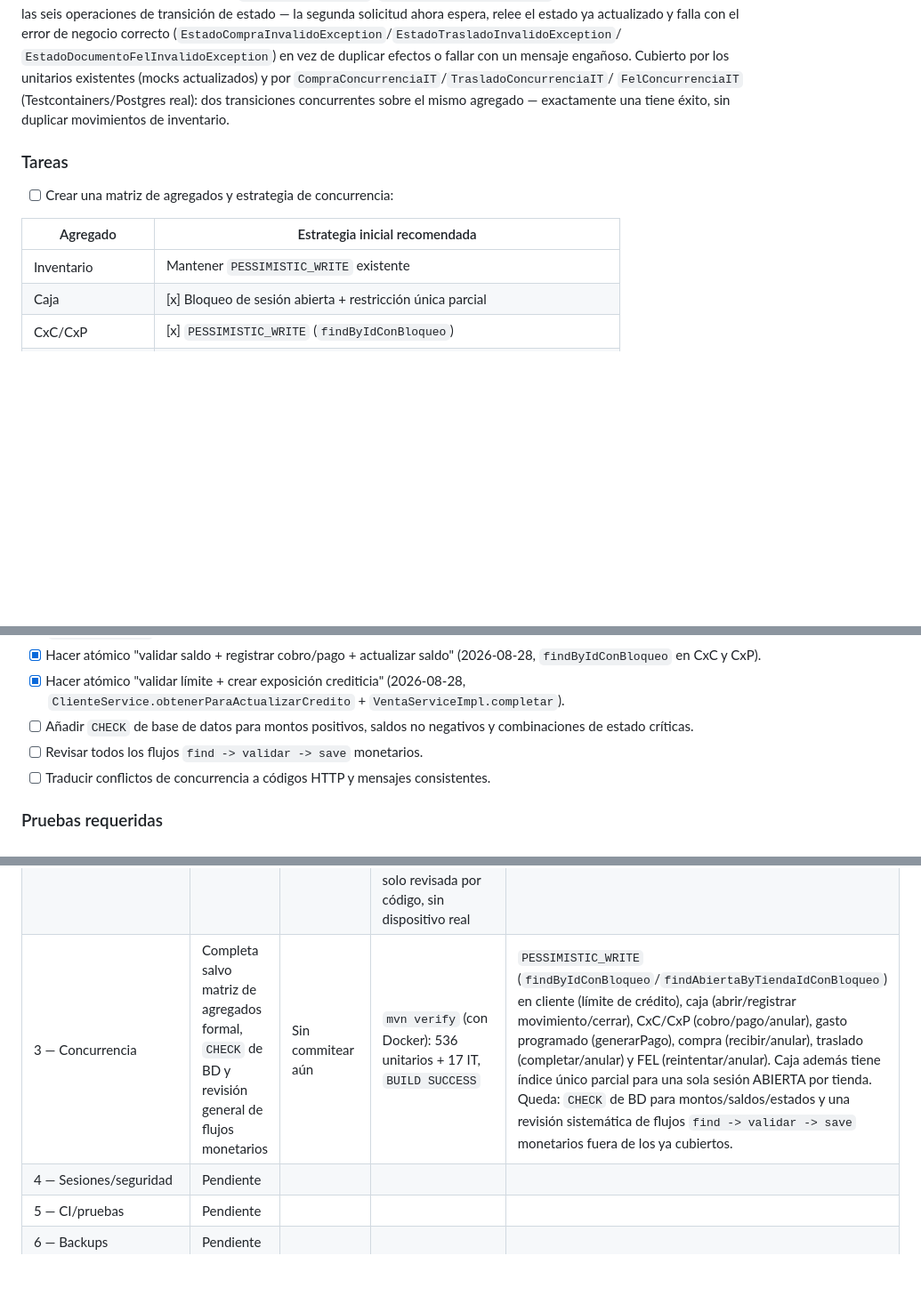
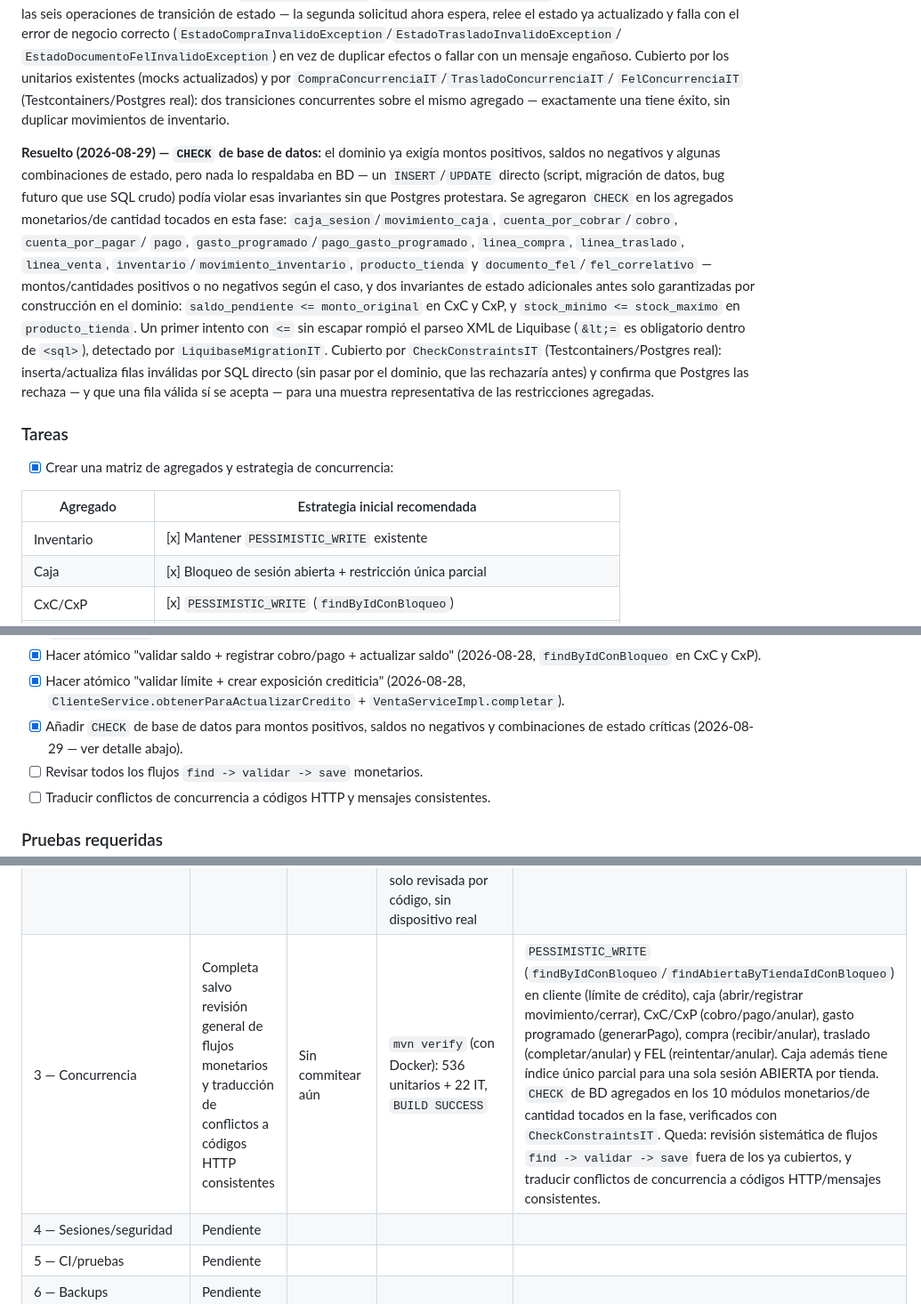
Before and after one commit to EPUAQUE/market-erp, a Markdown page: PLAN_MEJORAS.md, 3 parts joined by grey strips. Shown at 89% size. Drawn GitHub-style; blank space fills up the shorter version.

Commit message:
docs: registra CHECK de base de datos resueltos en Fase 3 (PLAN_MEJORAS.md)
Co-Authored-By: Claude Sonnet 5 <noreply@anthropic.com>

```diff
--- a/PLAN_MEJORAS.md
+++ b/PLAN_MEJORAS.md
@@ -430,13 +430,32 @@ actualizados) y por `CompraConcurrenciaIT`/`TrasladoConcurrenciaIT`/
 concurrentes sobre el mismo agregado — exactamente una tiene éxito, sin
 duplicar movimientos de inventario.
 
+**Resuelto (2026-08-29) — `CHECK` de base de datos:** el dominio ya exigía montos
+positivos, saldos no negativos y algunas combinaciones de estado, pero nada lo
+respaldaba en BD — un `INSERT`/`UPDATE` directo (script, migración de datos, bug
+futuro que use SQL crudo) podía violar esas invariantes sin que Postgres protestara.
+Se agregaron `CHECK` en los agregados monetarios/de cantidad tocados en esta fase:
+`caja_sesion`/`movimiento_caja`, `cuenta_por_cobrar`/`cobro`, `cuenta_por_pagar`/
+`pago`, `gasto_programado`/`pago_gasto_programado`, `linea_compra`, `linea_traslado`,
+`linea_venta`, `inventario`/`movimiento_inventario`, `producto_tienda` y
+`documento_fel`/`fel_correlativo` — montos/cantidades positivos o no negativos según
+el caso, y dos invariantes de estado adicionales antes solo garantizadas por
+construcción en el dominio: `saldo_pendiente <= monto_original` en CxC y CxP, y
+`stock_minimo <= stock_maximo` en `producto_tienda`. Un primer intento con `<=` sin
+escapar rompió el parseo XML de Liquibase (`&lt;=` es obligatorio dentro de
+`<sql>`), detectado por `LiquibaseMigrationIT`. Cubierto por `CheckConstraintsIT`
+(Testcontainers/Postgres real): inserta/actualiza filas inválidas por SQL directo
+(sin pasar por el dominio, que las rechazaría antes) y confirma que Postgres las
+rechaza — y que una fila válida sí se acepta — para una muestra representativa de
+las restricciones agregadas.
+
 ### Tareas
 
-- [ ] Crear una matriz de agregados y estrategia de concurrencia:
+- [x] Crear una matriz de agregados y estrategia de concurrencia:
 
 | Agregado | Estrategia inicial recomendada |
 | --- | --- |
-| Inventario | Mantener `PESSIMISTIC_WRITE` existente |
+| Inventario | [x] Mantener `PESSIMISTIC_WRITE` existente |
 | Caja | [x] Bloqueo de sesión abierta + restricción única parcial |
 | CxC/CxP | [x] `PESSIMISTIC_WRITE` (`findByIdConBloqueo`) |
 | Crédito cliente | [x] Serializar por cliente (`PESSIMISTIC_WRITE` vía `findByIdConBloqueo`) |
@@ -451,8 +470,8 @@ duplicar movimientos de inventario.
   (2026-08-28, `findByIdConBloqueo` en CxC y CxP).
 - [x] Hacer atómico "validar límite + crear exposición crediticia" (2026-08-28,
   `ClienteService.obtenerParaActualizarCredito` + `VentaServiceImpl.completar`).
-- [ ] Añadir `CHECK` de base de datos para montos positivos, saldos no negativos y
-  combinaciones de estado críticas.
+- [x] Añadir `CHECK` de base de datos para montos positivos, saldos no negativos y
+  combinaciones de estado críticas (2026-08-29 — ver detalle abajo).
 - [ ] Revisar todos los flujos `find -> validar -> save` monetarios.
 - [ ] Traducir conflictos de concurrencia a códigos HTTP y mensajes consistentes.
 
@@ -883,7 +902,7 @@ Mantener esta tabla durante la ejecución para evitar decisiones implícitas:
 | --- | --- | --- | --- | --- |
 | 1 — FEL | Parte A resuelta, parte B pendiente | Sin commitear aún | `mvn verify` (con Docker): 533 unitarios + 8 IT, `BUILD SUCCESS` | Blindaje del simulado + correlativo con lock. Adaptador real necesita proveedor/credenciales. |
 | 2 — Idempotencia POS | Completa (partes A, B y C) | Sin commitear aún | Backend: `mvn verify` (533+8, `BUILD SUCCESS`). Flutter: `flutter analyze`/`flutter test` limpios; parte B verificada en Chrome contra backend/Postgres reales; parte C solo revisada por código, sin dispositivo real | Backend (caja/clientes/consulta ventas) + Flutter (UUID real, correlationId en venta online, conectividad real, cliente offline usable en la misma sesión, versionado de esquema Isar, minimización de PII local, logout bloqueado con pendientes) listos. Desinstalación marcada como no implementable vía app. De paso se encontraron y arreglaron dos bugs preexistentes: `AdminUserSeeder` y `ClientesApi.listar()` (pagination). |
-| 3 — Concurrencia | Completa salvo matriz de agregados formal, `CHECK` de BD y revisión general de flujos monetarios | Sin commitear aún | `mvn verify` (con Docker): 536 unitarios + 17 IT, `BUILD SUCCESS` | `PESSIMISTIC_WRITE` (`findByIdConBloqueo`/`findAbiertaByTiendaIdConBloqueo`) en cliente (límite de crédito), caja (abrir/registrar movimiento/cerrar), CxC/CxP (cobro/pago/anular), gasto programado (generarPago), compra (recibir/anular), traslado (completar/anular) y FEL (reintentar/anular). Caja además tiene índice único parcial para una sola sesión ABIERTA por tienda. Queda: `CHECK` de BD para montos/saldos/estados y una revisión sistemática de flujos `find -> validar -> save` monetarios fuera de los ya cubiertos. |
+| 3 — Concurrencia | Completa salvo revisión general de flujos monetarios y traducción de conflictos a códigos HTTP consistentes | Sin commitear aún | `mvn verify` (con Docker): 536 unitarios + 22 IT, `BUILD SUCCESS` | `PESSIMISTIC_WRITE` (`findByIdConBloqueo`/`findAbiertaByTiendaIdConBloqueo`) en cliente (límite de crédito), caja (abrir/registrar movimiento/cerrar), CxC/CxP (cobro/pago/anular), gasto programado (generarPago), compra (recibir/anular), traslado (completar/anular) y FEL (reintentar/anular). Caja además tiene índice único parcial para una sola sesión ABIERTA por tienda. `CHECK` de BD agregados en los 10 módulos monetarios/de cantidad tocados en la fase, verificados con `CheckConstraintsIT`. Queda: revisión sistemática de flujos `find -> validar -> save` fuera de los ya cubiertos, y traducir conflictos de concurrencia a códigos HTTP/mensajes consistentes. |
 | 4 — Sesiones/seguridad | Pendiente | | | |
 | 5 — CI/pruebas | Pendiente | | | |
 | 6 — Backups | Pendiente | | | |
```
